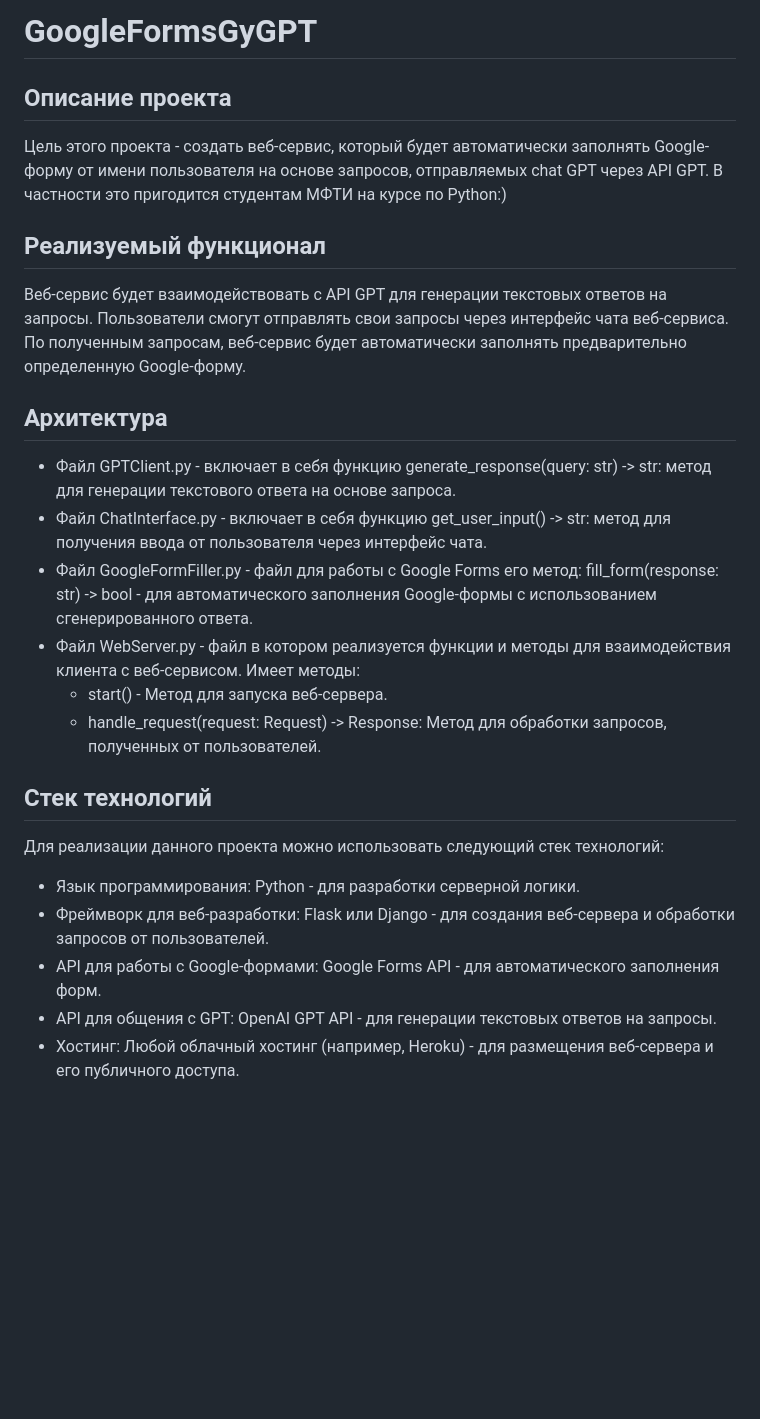
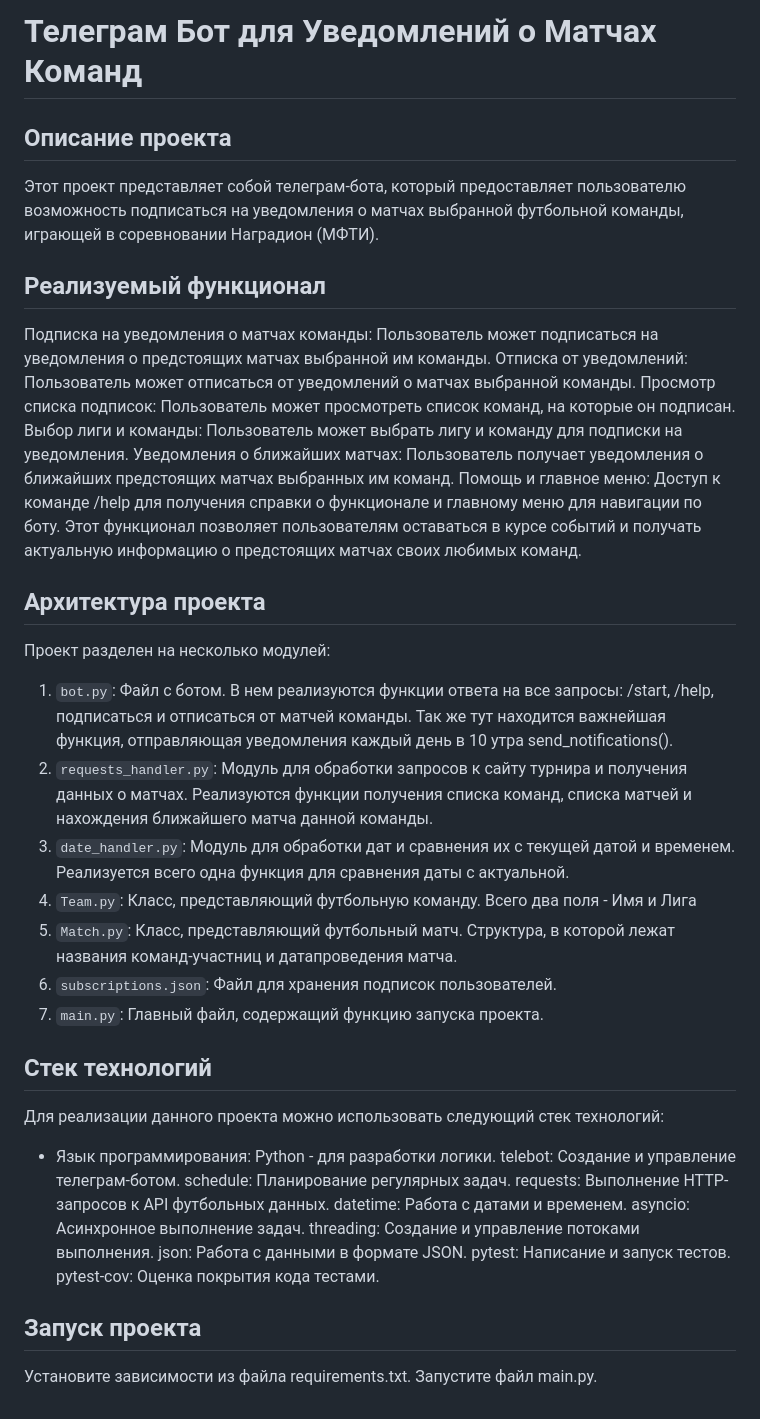
Before and after one commit to kirillzol/nagradion-bot, a Markdown page: README.md, the part around the change. Drawn GitHub-style; blank space fills up the shorter version.

Commit message:
Update README.md
Концепция поменялась, я сделал бота

```diff
--- a/README.md
+++ b/README.md
@@ -1,22 +1,44 @@
-# GoogleFormsGyGPT
+# Телеграм Бот для Уведомлений о Матчах Команд
+
 ## Описание проекта
 
-Цель этого проекта - создать веб-сервис, который будет автоматически заполнять Google-форму от имени пользователя на основе запросов, отправляемых chat GPT через API GPT. В частности это пригодится студентам МФТИ на курсе по Python:)
+Этот проект представляет собой телеграм-бота, который предоставляет пользователю возможность подписаться на уведомления о матчах выбранной футбольной команды, играющей в соревновании Наградион (МФТИ).
 
 ## Реализуемый функционал
-Веб-сервис будет взаимодействовать с API GPT для генерации текстовых ответов на запросы. Пользователи смогут отправлять свои запросы через интерфейс чата веб-сервиса.
-По полученным запросам, веб-сервис будет автоматически заполнять предварительно определенную Google-форму.
-## Архитектура
-- Файл GPTClient.py - включает в себя функцию generate_response(query: str) -> str: метод для генерации текстового ответа на основе запроса.
-- Файл ChatInterface.py - включает в себя функцию get_user_input() -> str: метод для получения ввода от пользователя через интерфейс чата.
-- Файл GoogleFormFiller.py - файл для работы с Google Forms его метод: fill_form(response: str) -> bool - для автоматического заполнения Google-формы с использованием сгенерированного ответа.
-- Файл WebServer.py - файл в котором реализуется функции и методы для взаимодействия клиента с веб-сервисом. Имеет методы:
-  - start() - Метод для запуска веб-сервера.
-  - handle_request(request: Request) -> Response: Метод для обработки запросов, полученных от пользователей.
+
+Подписка на уведомления о матчах команды: Пользователь может подписаться на уведомления о предстоящих матчах выбранной им команды.
+Отписка от уведомлений: Пользователь может отписаться от уведомлений о матчах выбранной команды.
+Просмотр списка подписок: Пользователь может просмотреть список команд, на которые он подписан.
+Выбор лиги и команды: Пользователь может выбрать лигу и команду для подписки на уведомления.
+Уведомления о ближайших матчах: Пользователь получает уведомления о ближайших предстоящих матчах выбранных им команд.
+Помощь и главное меню: Доступ к команде /help для получения справки о функционале и главному меню для навигации по боту.
+Этот функционал позволяет пользователям оставаться в курсе событий и получать актуальную информацию о предстоящих матчах своих любимых команд.
+
+## Архитектура проекта
+
+Проект разделен на несколько модулей:
+
+1. `bot.py`: Файл с ботом. В нем реализуются функции ответа на все запросы: /start, /help, подписаться и отписаться от матчей команды. Так же тут находится важнейшая функция, отправляющая уведомления каждый день в 10 утра send_notifications().
+2. `requests_handler.py`: Модуль для обработки запросов к сайту турнира и получения данных о матчах. Реализуются функции получения списка команд, списка матчей и нахождения ближайшего матча данной команды.
+3. `date_handler.py`: Модуль для обработки дат и сравнения их с текущей датой и временем. Реализуется всего одна функция для сравнения даты с актуальной.
+4. `Team.py`: Класс, представляющий футбольную команду. Всего два поля - Имя и Лига
+5. `Match.py`: Класс, представляющий футбольный матч. Структура, в которой лежат названия команд-участниц и датапроведения матча.
+6. `subscriptions.json`: Файл для хранения подписок пользователей.
+7. `main.py`: Главный файл, содержащий функцию запуска проекта.
+
 ## Cтек технологий
 Для реализации данного проекта можно использовать следующий стек технологий:
-- Язык программирования: Python - для разработки серверной логики.
-- Фреймворк для веб-разработки: Flask или Django - для создания веб-сервера и обработки запросов от пользователей.
-- API для работы с Google-формами: Google Forms API - для автоматического заполнения форм.
-- API для общения с GPT: OpenAI GPT API - для генерации текстовых ответов на запросы.
-- Хостинг: Любой облачный хостинг (например, Heroku) - для размещения веб-сервера и его публичного доступа.
+- Язык программирования: Python - для разработки логики.
+telebot: Создание и управление телеграм-ботом.
+schedule: Планирование регулярных задач.
+requests: Выполнение HTTP-запросов к API футбольных данных.
+datetime: Работа с датами и временем.
+asyncio: Асинхронное выполнение задач.
+threading: Создание и управление потоками выполнения.
+json: Работа с данными в формате JSON.
+pytest: Написание и запуск тестов.
+pytest-cov: Оценка покрытия кода тестами.
+
+## Запуск проекта
+Установите зависимости из файла requirements.txt.
+Запустите файл main.py.
```
